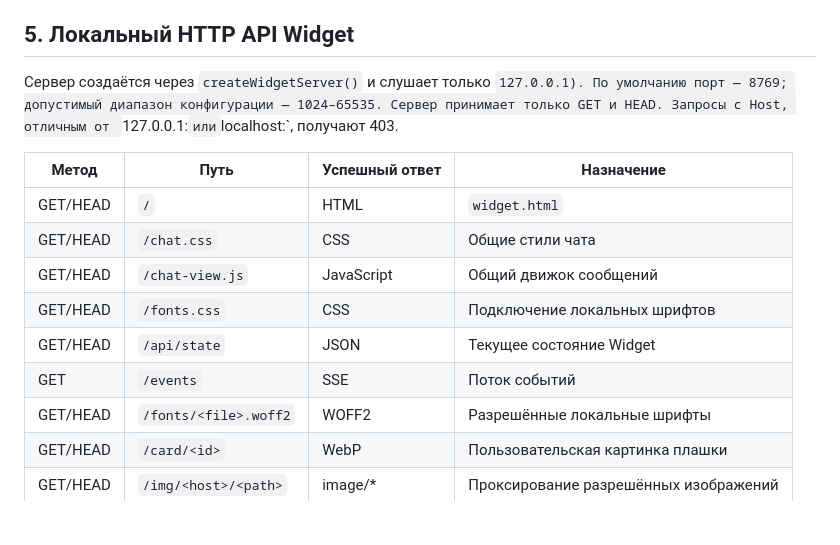
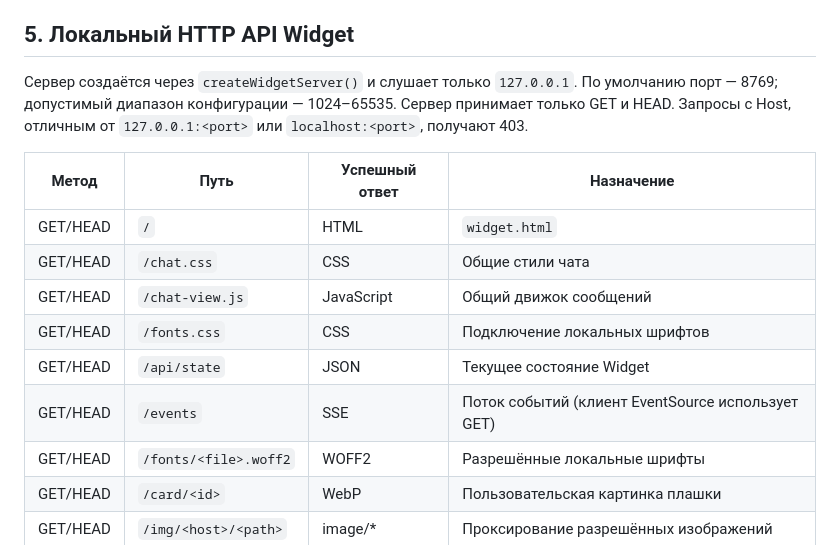
Before and after one commit to BuXaLo/TwitchTransparentChat, a Markdown page: docs/IPC_AND_WIDGET_PROTOCOL.md, the part around the change. Drawn GitHub-style; blank space fills up the shorter version.

Commit message:
Correct Widget HTTP protocol documentation

```diff
--- a/docs/IPC_AND_WIDGET_PROTOCOL.md
+++ b/docs/IPC_AND_WIDGET_PROTOCOL.md
@@ -96,7 +96,7 @@
 
 ## 5. Локальный HTTP API Widget
 
-Сервер создаётся через `createWidgetServer()` и слушает только `127.0.0.1). По умолчанию порт — 8769; допустимый диапазон конфигурации — 1024–65535. Сервер принимает только GET и HEAD. Запросы с Host, отличным от `127.0.0.1:<port>` или `localhost:<port>`, получают 403.
+Сервер создаётся через `createWidgetServer()` и слушает только `127.0.0.1`. По умолчанию порт — 8769; допустимый диапазон конфигурации — 1024–65535. Сервер принимает только GET и HEAD. Запросы с Host, отличным от `127.0.0.1:<port>` или `localhost:<port>`, получают 403.
 
 | Метод | Путь | Успешный ответ | Назначение |
 |---|---|---|---|
@@ -105,7 +105,7 @@
 | GET/HEAD | `/chat-view.js` | JavaScript | Общий движок сообщений |
 | GET/HEAD | `/fonts.css` | CSS | Подключение локальных шрифтов |
 | GET/HEAD | `/api/state` | JSON | Текущее состояние Widget |
-| GET | `/events` | SSE | Поток событий |
+| GET/HEAD | `/events` | SSE | Поток событий (клиент EventSource использует GET) |
 | GET/HEAD | `/fonts/<file>.woff2` | WOFF2 | Разрешённые локальные шрифты |
 | GET/HEAD | `/card/<id>` | WebP | Пользовательская картинка плашки |
 | GET/HEAD | `/img/<host>/<path>` | image/* | Проксирование разрешённых изображений |
```
